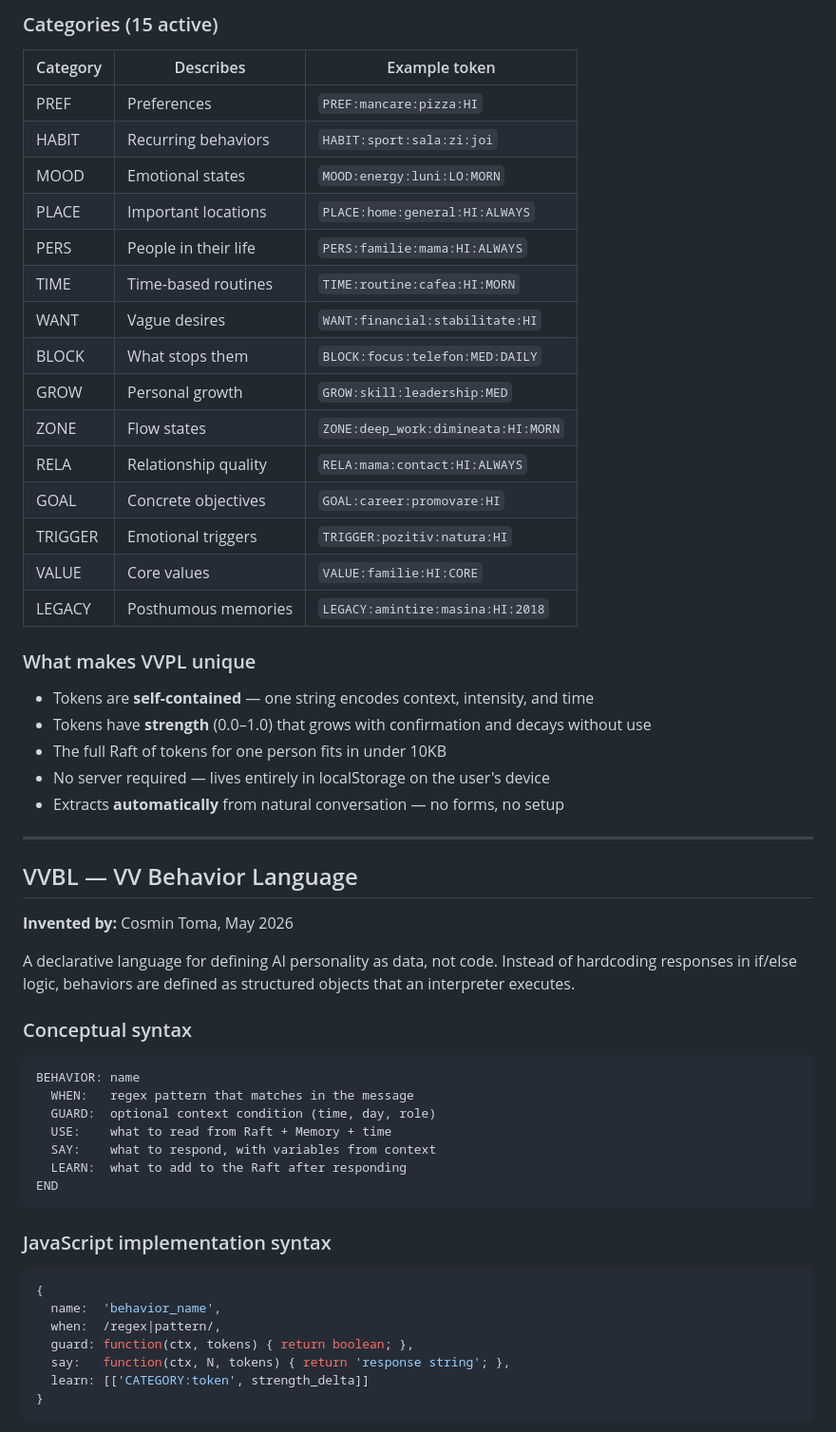
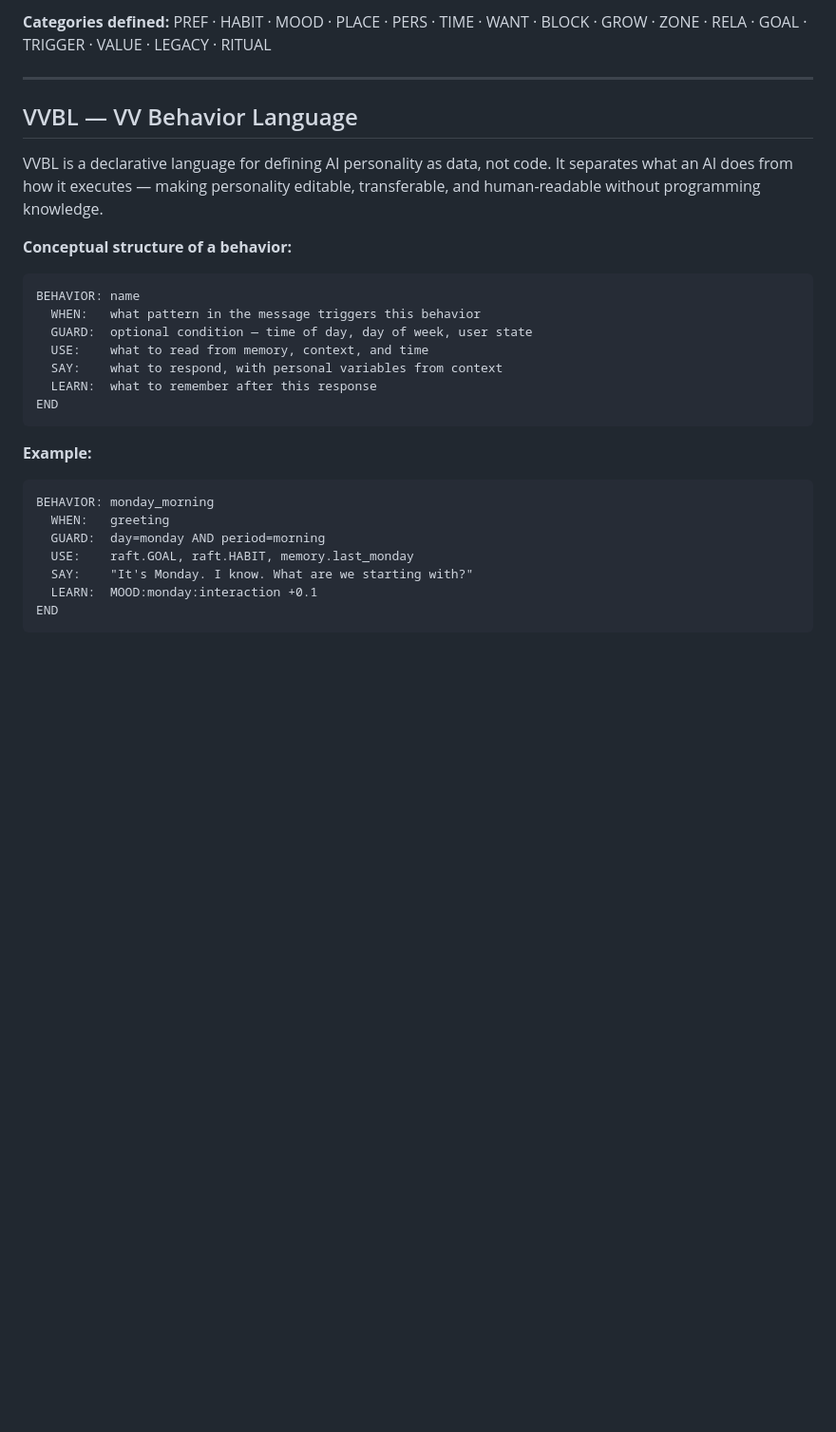
Before and after one commit to vv-technologies/vv-nexus, a Markdown page: VV_LANGUAGE_SPEC.md, the part around one of its changes. Shown at 95% size. GitHub-like rendering; blank space fills up the shorter version.

````diff
--- a/VV_LANGUAGE_SPEC.md
+++ b/VV_LANGUAGE_SPEC.md
@@ -63,61 +74,34 @@ NOW     — right now
 
-### Categories (15 active)
-
-| Category | Describes | Example token |
-|---|---|---|
-| PREF | Preferences | `PREF:mancare:pizza:HI` |
-| HABIT | Recurring behaviors | `HABIT:sport:sala:zi:joi` |
-| MOOD | Emotional states | `MOOD:energy:luni:LO:MORN` |
-| PLACE | Important locations | `PLACE:home:general:HI:ALWAYS` |
-| PERS | People in their life | `PERS:familie:mama:HI:ALWAYS` |
-| TIME | Time-based routines | `TIME:routine:cafea:HI:MORN` |
-| WANT | Vague desires | `WANT:financial:stabilitate:HI` |
-| BLOCK | What stops them | `BLOCK:focus:telefon:MED:DAILY` |
-| GROW | Personal growth | `GROW:skill:leadership:MED` |
-| ZONE | Flow states | `ZONE:deep_work:dimineata:HI:MORN` |
-| RELA | Relationship quality | `RELA:mama:contact:HI:ALWAYS` |
-| GOAL | Concrete objectives | `GOAL:career:promovare:HI` |
-| TRIGGER | Emotional triggers | `TRIGGER:pozitiv:natura:HI` |
-| VALUE | Core values | `VALUE:familie:HI:CORE` |
-| LEGACY | Posthumous memories | `LEGACY:amintire:masina:HI:2018` |
-
-### What makes VVPL unique
-
-- Tokens are **self-contained** — one string encodes context, intensity, and time
-- Tokens have **strength** (0.0–1.0) that grows with confirmation and decays without use
-- The full Raft of tokens for one person fits in under 10KB
-- No server required — lives entirely in localStorage on the user's device
-- Extracts **automatically** from natural conversation — no forms, no setup
+**Categories defined:** PREF · HABIT · MOOD · PLACE · PERS · TIME · WANT · BLOCK ·
+GROW · ZONE · RELA · GOAL · TRIGGER · VALUE · LEGACY · RITUAL
 
 ---
 
 ## VVBL — VV Behavior Language
 
-**Invented by:** Cosmin Toma, May 2026
+VVBL is a declarative language for defining AI personality as data, not code.
+It separates what an AI does from how it executes — making personality editable,
+transferable, and human-readable without programming knowledge.
 
-A declarative language for defining AI personality as data, not code.
-Instead of hardcoding responses in if/else logic, behaviors are defined as
-structured objects that an interpreter executes.
-
-### Conceptual syntax
+**Conceptual structure of a behavior:**
 ```
 BEHAVIOR: name
-  WHEN:   regex pattern that matches in the message
-  GUARD:  optional context condition (time, day, role)
-  USE:    what to read from Raft + Memory + time
-  SAY:    what to respond, with variables from context
-  LEARN:  what to add to the Raft after responding
+  WHEN:   what pattern in the message triggers this behavior
+  GUARD:  optional condition — time of day, day of week, user state
+  USE:    what to read from memory, context, and time
+  SAY:    what to respond, with personal variables from context
+  LEARN:  what to remember after this response
 END
 ```
 
-### JavaScript implementation syntax
-```javascript
-{
-  name:  'behavior_name',
-  when:  /regex|pattern/,
-  guard: function(ctx, tokens) { return boolean; },
-  say:   function(ctx, N, tokens) { return 'response string'; },
-  learn: [['CATEGORY:token', strength_delta]]
-}
+**Example:**
+```
+BEHAVIOR: monday_morning
+  WHEN:   greeting
+  GUARD:  day=monday AND period=morning
+  USE:    raft.GOAL, raft.HABIT, memory.last_monday
+  SAY:    "It's Monday. I know. What are we starting with?"
+  LEARN:  MOOD:monday:interaction +0.1
+END
 ```
 
````
Also changed, not shown: other parts of VV_LANGUAGE_SPEC.md (+158 -152 lines).
